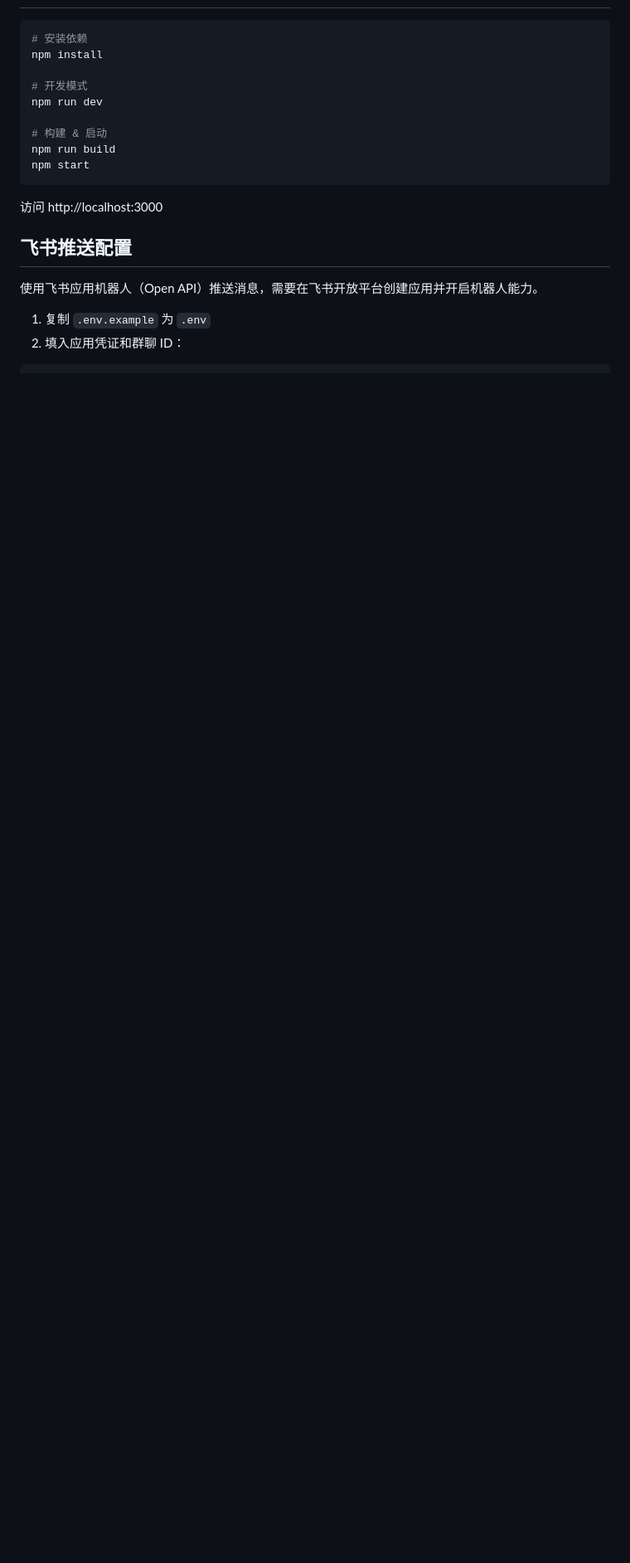
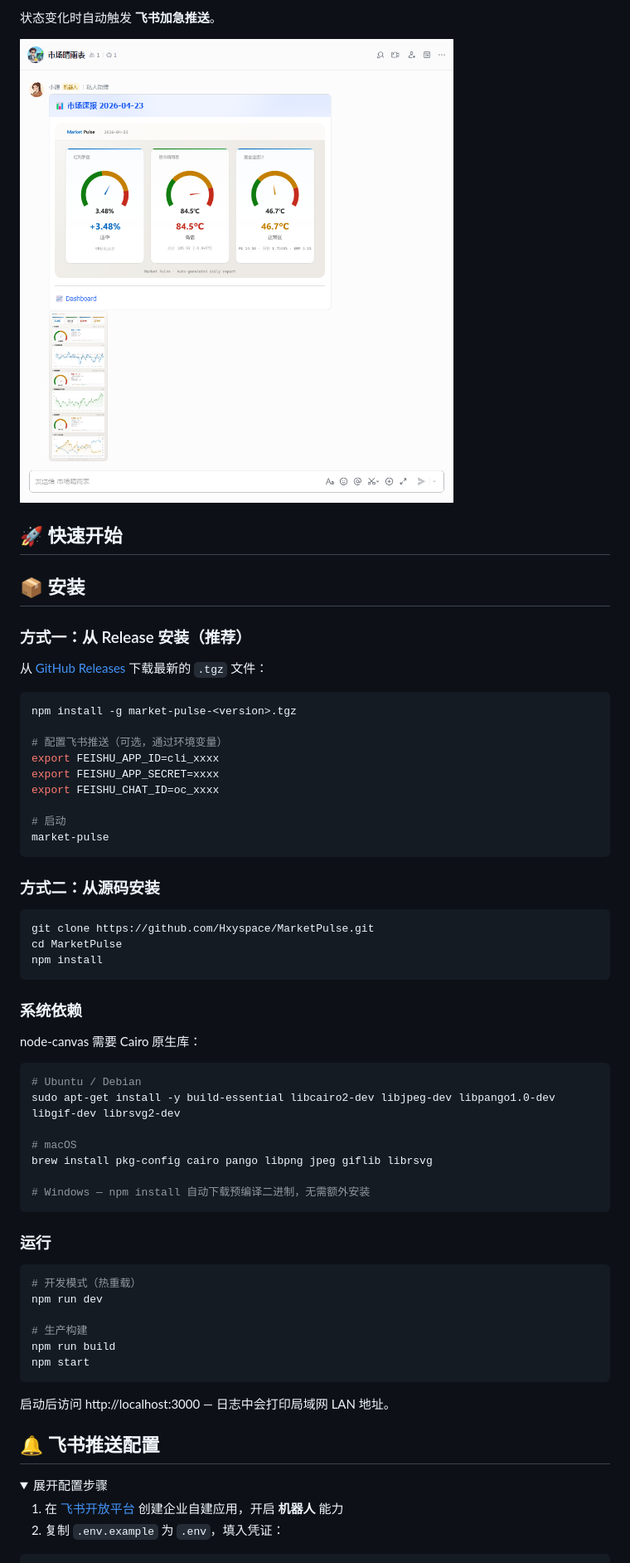
Before and after one commit to Hxyspace/MarketPulse, a Markdown page: README.md, the part around the change printed below. Shown: that part at 83% size. GitHub-like rendering; pictures changed too: docs/screenshot/feishu-report.png (added); folded sections open; blank space fills up the shorter version.

````diff
--- a/README.md
+++ b/README.md
@@ -24,23 +36,68 @@
+状态变化时自动触发 **飞书加急推送**。
+
+![Feishu Report](docs/screenshot/feishu-report.png)
+
+## 🚀 快速开始
+
+## 📦 安装
+
+### 方式一：从 Release 安装（推荐）
+
+从 [GitHub Releases](https://github.com/Hxyspace/MarketPulse/releases) 下载最新的 `.tgz` 文件：
 
 ```bash
-# 安装依赖
+npm install -g market-pulse-<version>.tgz
+
+# 配置飞书推送（可选，通过环境变量）
+export FEISHU_APP_ID=cli_xxxx
+export FEISHU_APP_SECRET=xxxx
+export FEISHU_CHAT_ID=oc_xxxx
+
+# 启动
+market-pulse
+```
+
+### 方式二：从源码安装
+
+```bash
+git clone https://github.com/Hxyspace/MarketPulse.git
+cd MarketPulse
 npm install
+```
 
-# 开发模式
+### 系统依赖
+
+node-canvas 需要 Cairo 原生库：
+
+```bash
+# Ubuntu / Debian
+sudo apt-get install -y build-essential libcairo2-dev libjpeg-dev libpango1.0-dev libgif-dev librsvg2-dev
+
+# macOS
+brew install pkg-config cairo pango libpng jpeg giflib librsvg
+
+# Windows — npm install 自动下载预编译二进制，无需额外安装
+```
+
+### 运行
+
+```bash
+# 开发模式（热重载）
 npm run dev
 
-# 构建 & 启动
+# 生产构建
 npm run build
 npm start
 ```
 
-访问 http://localhost:3000
+启动后访问 http://localhost:3000 — 日志中会打印局域网 LAN 地址。
 
-## 飞书推送配置
+## 🔔 飞书推送配置
 
-使用飞书应用机器人（Open API）推送消息，需要在飞书开放平台创建应用并开启机器人能力。
+<details>
+<summary>展开配置步骤</summary>
 
-1. 复制 `.env.example` 为 `.env`
-2. 填入应用凭证和群聊 ID：
+1. 在 [飞书开放平台](https://open.feishu.cn/app) 创建企业自建应用，开启 **机器人** 能力
+2. 复制 `.env.example` 为 `.env`，填入凭证：
 
 ```bash
````
Also changed, not shown: other parts of README.md (+101 -42 lines), docs/screenshot/dark.png (added), docs/screenshot/light.png (added), 5 other files.
